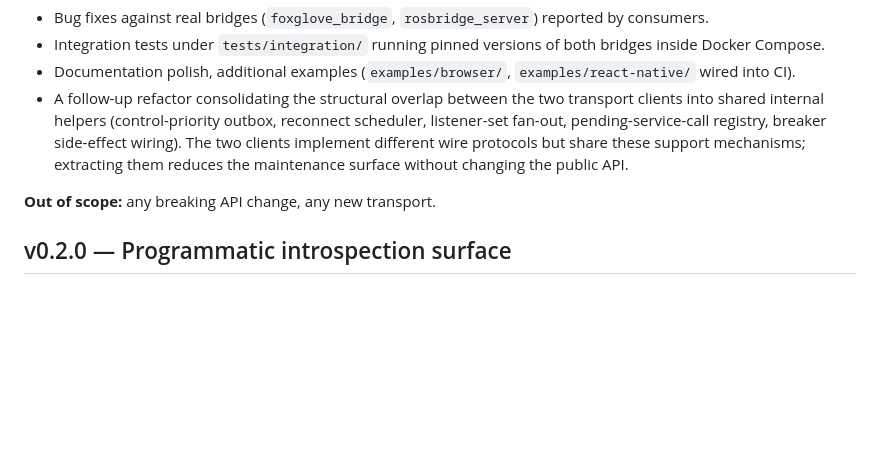
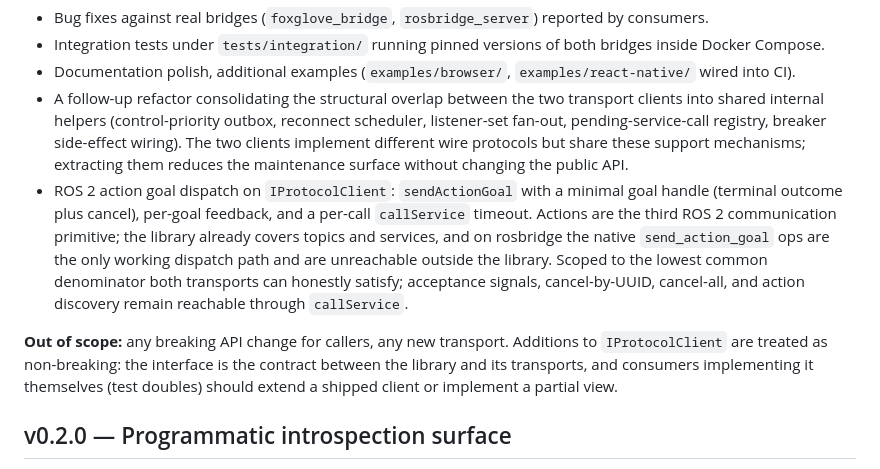
Before and after one commit to AuriLabsTech/ros-mobile-bridge, a Markdown page: ROADMAP.md, the part around the change. GitHub-like rendering; blank space fills up the shorter version.

Commit message:
docs: add unreleased notes for action goal dispatch and per-call service timeout

```diff
--- a/ROADMAP.md
+++ b/ROADMAP.md
@@ -14,8 +14,9 @@ The `v0.1.x` series consolidates the first public release. Patch releases addres
 - Integration tests under `tests/integration/` running pinned versions of both bridges inside Docker Compose.
 - Documentation polish, additional examples (`examples/browser/`, `examples/react-native/` wired into CI).
 - A follow-up refactor consolidating the structural overlap between the two transport clients into shared internal helpers (control-priority outbox, reconnect scheduler, listener-set fan-out, pending-service-call registry, breaker side-effect wiring). The two clients implement different wire protocols but share these support mechanisms; extracting them reduces the maintenance surface without changing the public API.
+- ROS 2 action goal dispatch on `IProtocolClient`: `sendActionGoal` with a minimal goal handle (terminal outcome plus cancel), per-goal feedback, and a per-call `callService` timeout. Actions are the third ROS 2 communication primitive; the library already covers topics and services, and on rosbridge the native `send_action_goal` ops are the only working dispatch path and are unreachable outside the library. Scoped to the lowest common denominator both transports can honestly satisfy; acceptance signals, cancel-by-UUID, cancel-all, and action discovery remain reachable through `callService`.
 
-**Out of scope:** any breaking API change, any new transport.
+**Out of scope:** any breaking API change for callers, any new transport. Additions to `IProtocolClient` are treated as non-breaking: the interface is the contract between the library and its transports, and consumers implementing it themselves (test doubles) should extend a shipped client or implement a partial view.
 
 ## v0.2.0 — Programmatic introspection surface
 
```
Also changed, not shown: CHANGELOG.md (+7 -1 lines).
